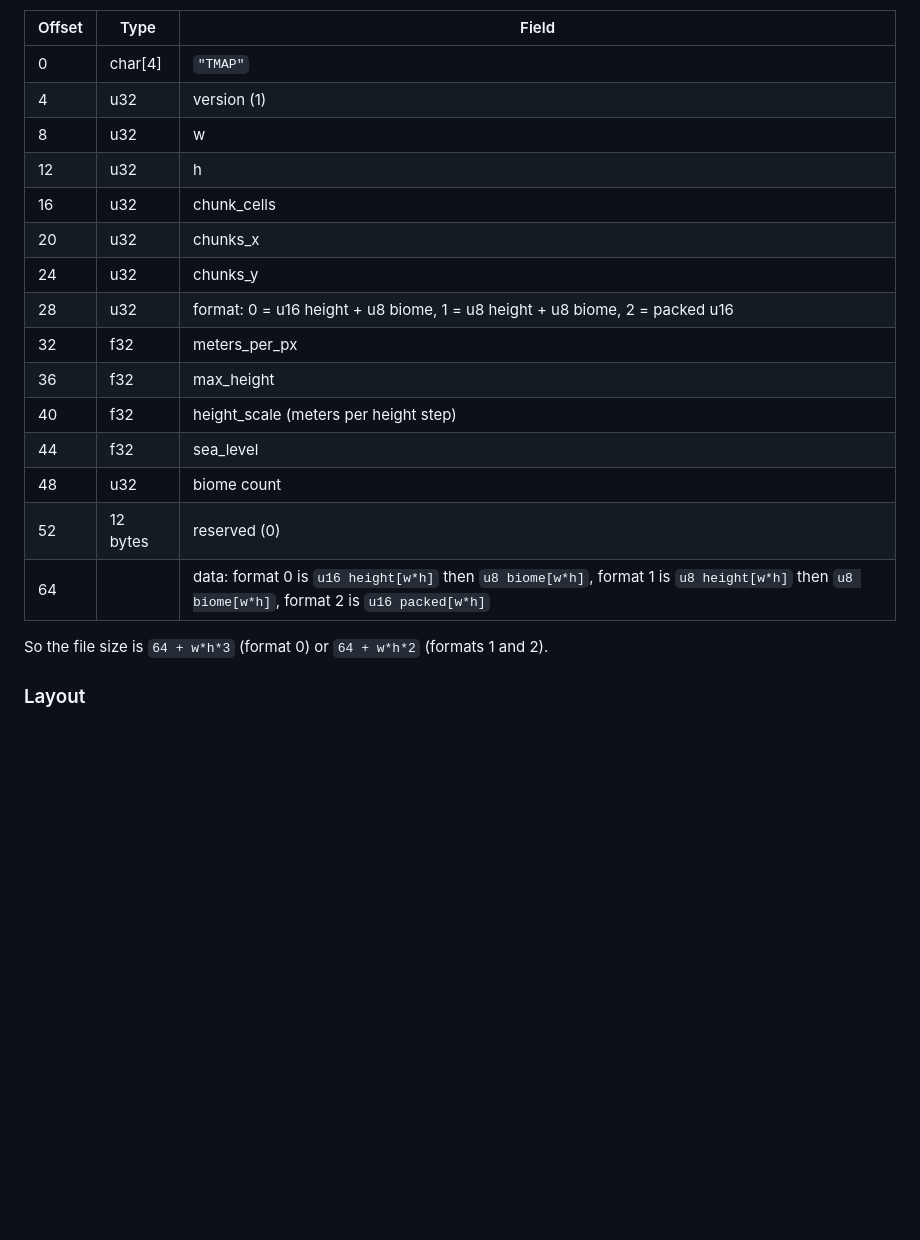
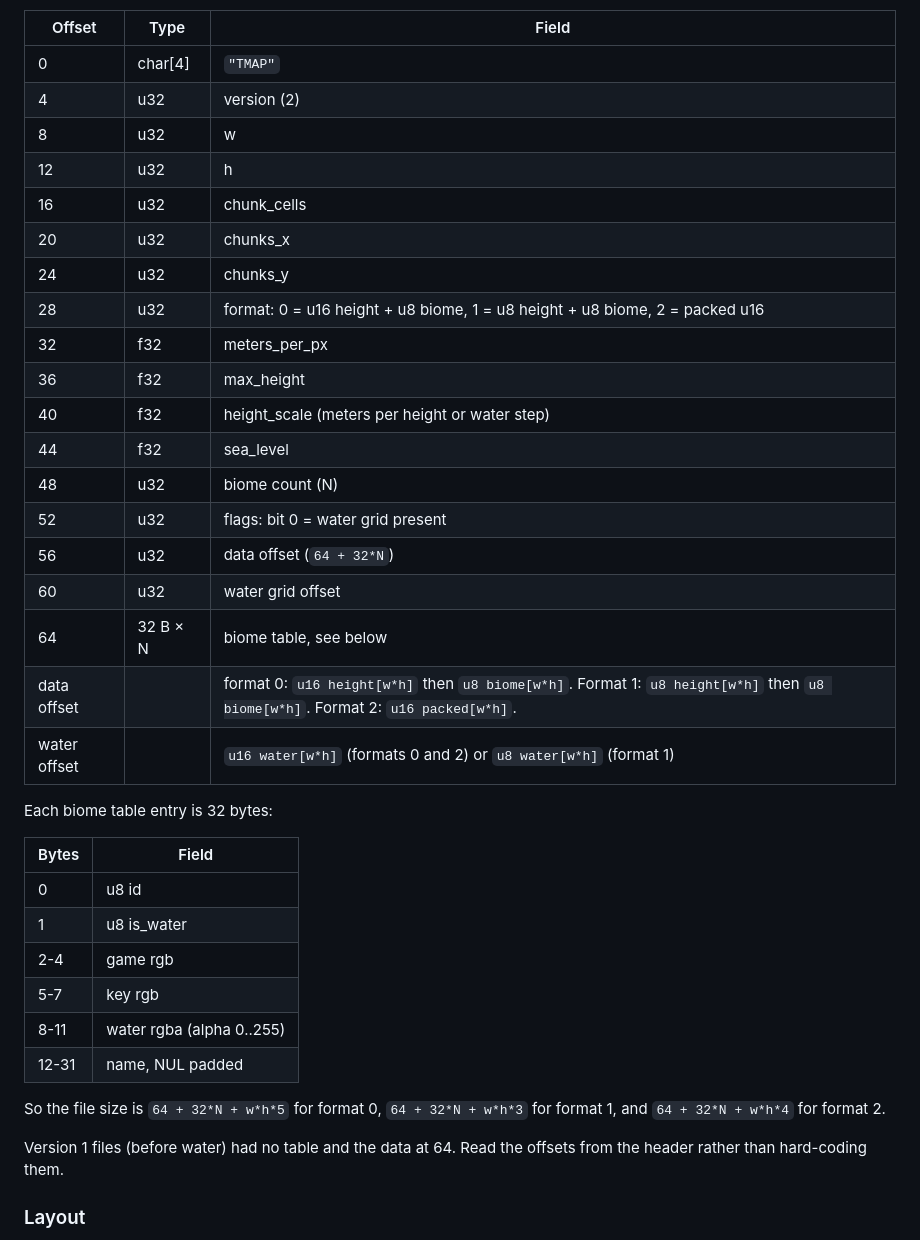
Before and after one commit to nhsoule/Terrain_Maker, a Markdown page: README.md, the part around the change printed below. GitHub-like rendering; blank space fills up the shorter version.

```diff
--- a/README.md
+++ b/README.md
@@ -82,7 +138,7 @@ A 2000 × 2000 map is a 20 to 30 MB header. It compiles in a few seconds, but fo
 | Offset | Type | Field |
 |---|---|---|
 | 0 | char[4] | `"TMAP"` |
-| 4 | u32 | version (1) |
+| 4 | u32 | version (2) |
 | 8 | u32 | w |
 | 12 | u32 | h |
 | 16 | u32 | chunk_cells |
@@ -91,13 +147,30 @@ A 2000 × 2000 map is a 20 to 30 MB header. It compiles in a few seconds, but fo
 | 28 | u32 | format: 0 = u16 height + u8 biome, 1 = u8 height + u8 biome, 2 = packed u16 |
 | 32 | f32 | meters_per_px |
 | 36 | f32 | max_height |
-| 40 | f32 | height_scale (meters per height step) |
+| 40 | f32 | height_scale (meters per height or water step) |
 | 44 | f32 | sea_level |
-| 48 | u32 | biome count |
-| 52 | 12 bytes | reserved (0) |
-| 64 | | data: format 0 is `u16 height[w*h]` then `u8 biome[w*h]`, format 1 is `u8 height[w*h]` then `u8 biome[w*h]`, format 2 is `u16 packed[w*h]` |
+| 48 | u32 | biome count (N) |
+| 52 | u32 | flags: bit 0 = water grid present |
+| 56 | u32 | data offset (`64 + 32*N`) |
+| 60 | u32 | water grid offset |
+| 64 | 32 B × N | biome table, see below |
+| data offset | | format 0: `u16 height[w*h]` then `u8 biome[w*h]`. Format 1: `u8 height[w*h]` then `u8 biome[w*h]`. Format 2: `u16 packed[w*h]`. |
+| water offset | | `u16 water[w*h]` (formats 0 and 2) or `u8 water[w*h]` (format 1) |
 
-So the file size is `64 + w*h*3` (format 0) or `64 + w*h*2` (formats 1 and 2).
+Each biome table entry is 32 bytes:
+
+| Bytes | Field |
+|---|---|
+| 0 | u8 id |
+| 1 | u8 is_water |
+| 2-4 | game rgb |
+| 5-7 | key rgb |
+| 8-11 | water rgba (alpha 0..255) |
+| 12-31 | name, NUL padded |
+
+So the file size is `64 + 32*N + w*h*5` for format 0, `64 + 32*N + w*h*3` for format 1, and `64 + 32*N + w*h*4` for format 2.
+
+Version 1 files (before water) had no table and the data at 64. Read the offsets from the header rather than hard-coding them.
 
 ### Layout
 
```
Also changed, not shown: other parts of README.md (+83 -27 lines), screenshot.png, 1 other file.
